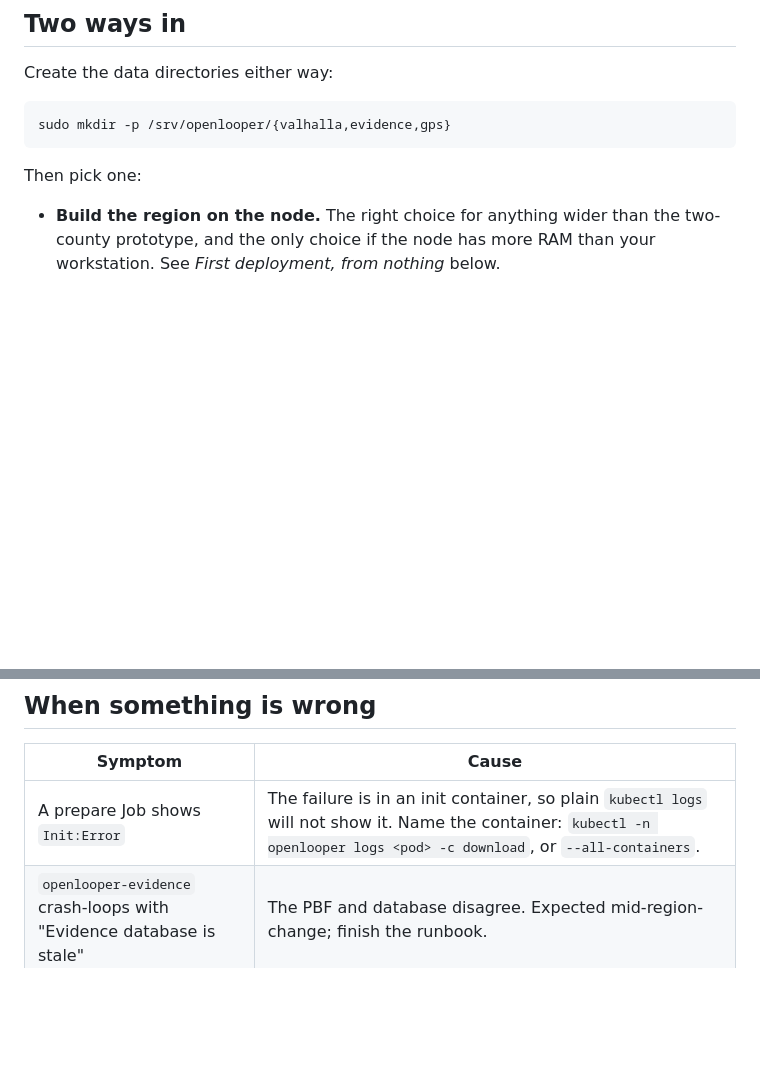
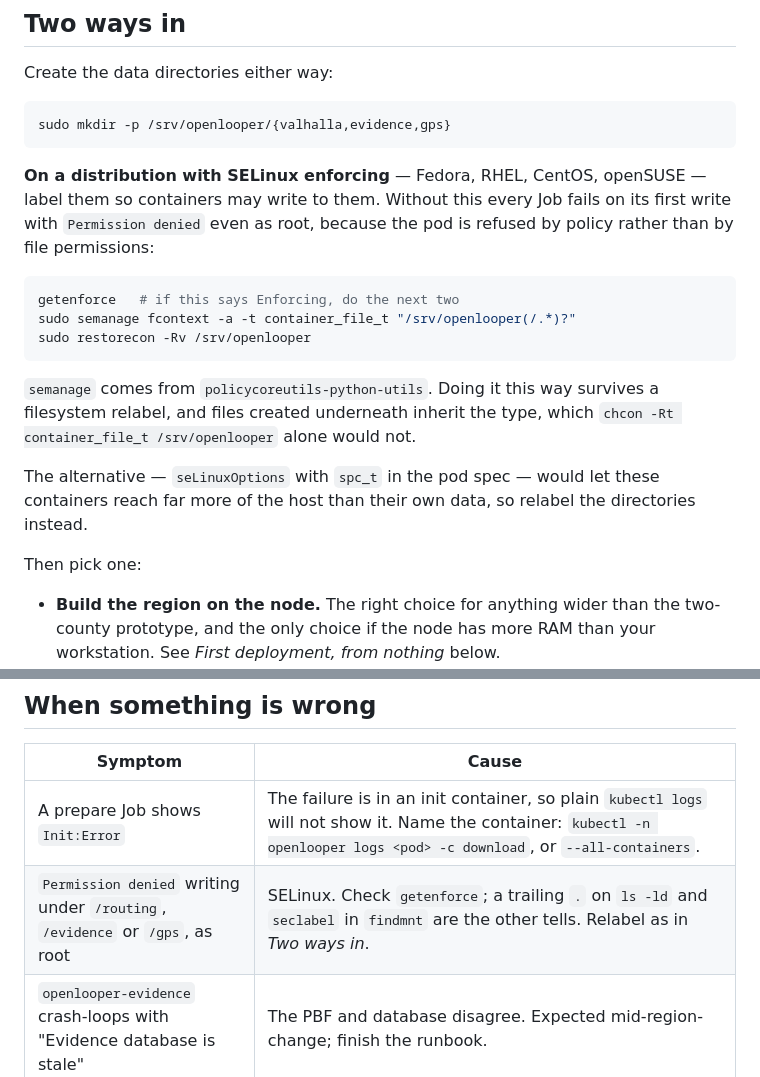
Before and after one commit to rpattn/openlooper, a Markdown page: docs/deployment.md, 2 parts joined by grey strips. GitHub-like rendering; blank space fills up the shorter version.

Commit message:
Record the SELinux relabel the hostPath directories need
On a distribution with SELinux enforcing, every Job fails on its first write
with Permission denied even running as root: the hostPath carries a default
label rather than container_file_t, so the pod is refused by policy rather than
by file permissions. Relabelling the directories is recorded as a setup step,
with the diagnosis in the troubleshooting table.

Relabelling rather than seLinuxOptions: spc_t in the pod spec would let these
containers reach far more of the host than their own data.

Co-Authored-By: Claude Opus 5 <noreply@anthropic.com>

````diff
--- a/docs/deployment.md
+++ b/docs/deployment.md
@@ -41,6 +41,25 @@ Create the data directories either way:
 ```bash
 sudo mkdir -p /srv/openlooper/{valhalla,evidence,gps}
 ```
+
+**On a distribution with SELinux enforcing** — Fedora, RHEL, CentOS, openSUSE —
+label them so containers may write to them. Without this every Job fails on its
+first write with `Permission denied` even as root, because the pod is refused by
+policy rather than by file permissions:
+
+```bash
+getenforce   # if this says Enforcing, do the next two
+sudo semanage fcontext -a -t container_file_t "/srv/openlooper(/.*)?"
+sudo restorecon -Rv /srv/openlooper
+```
+
+`semanage` comes from `policycoreutils-python-utils`. Doing it this way survives
+a filesystem relabel, and files created underneath inherit the type, which
+`chcon -Rt container_file_t /srv/openlooper` alone would not.
+
+The alternative — `seLinuxOptions` with `spc_t` in the pod spec — would let these
+containers reach far more of the host than their own data, so relabel the
+directories instead.
 
 Then pick one:
 
@@ -583,6 +602,7 @@ evidence — that split exists only in the cluster manifests.
 | Symptom | Cause |
 | --- | --- |
 | A prepare Job shows `Init:Error` | The failure is in an init container, so plain `kubectl logs` will not show it. Name the container: `kubectl -n openlooper logs <pod> -c download`, or `--all-containers`. |
+| `Permission denied` writing under `/routing`, `/evidence` or `/gps`, as root | SELinux. Check `getenforce`; a trailing `.` on `ls -ld` and `seclabel` in `findmnt` are the other tells. Relabel as in *Two ways in*. |
 | `openlooper-evidence` crash-loops with "Evidence database is stale" | The PBF and database disagree. Expected mid-region-change; finish the runbook. |
 | `openlooper-evidence` crash-loops on "must both be mounted read-only" | `route-use-evidence.sqlite` or `evidence-region.osm.pbf` is missing from `/srv/openlooper/evidence`. |
 | `/api/*` returns 429 | The per-client rate limit. Raise `API_RATE`/`API_BURST` on `openlooper-web`, or find out who is hitting it in that pod's logs. |
````
